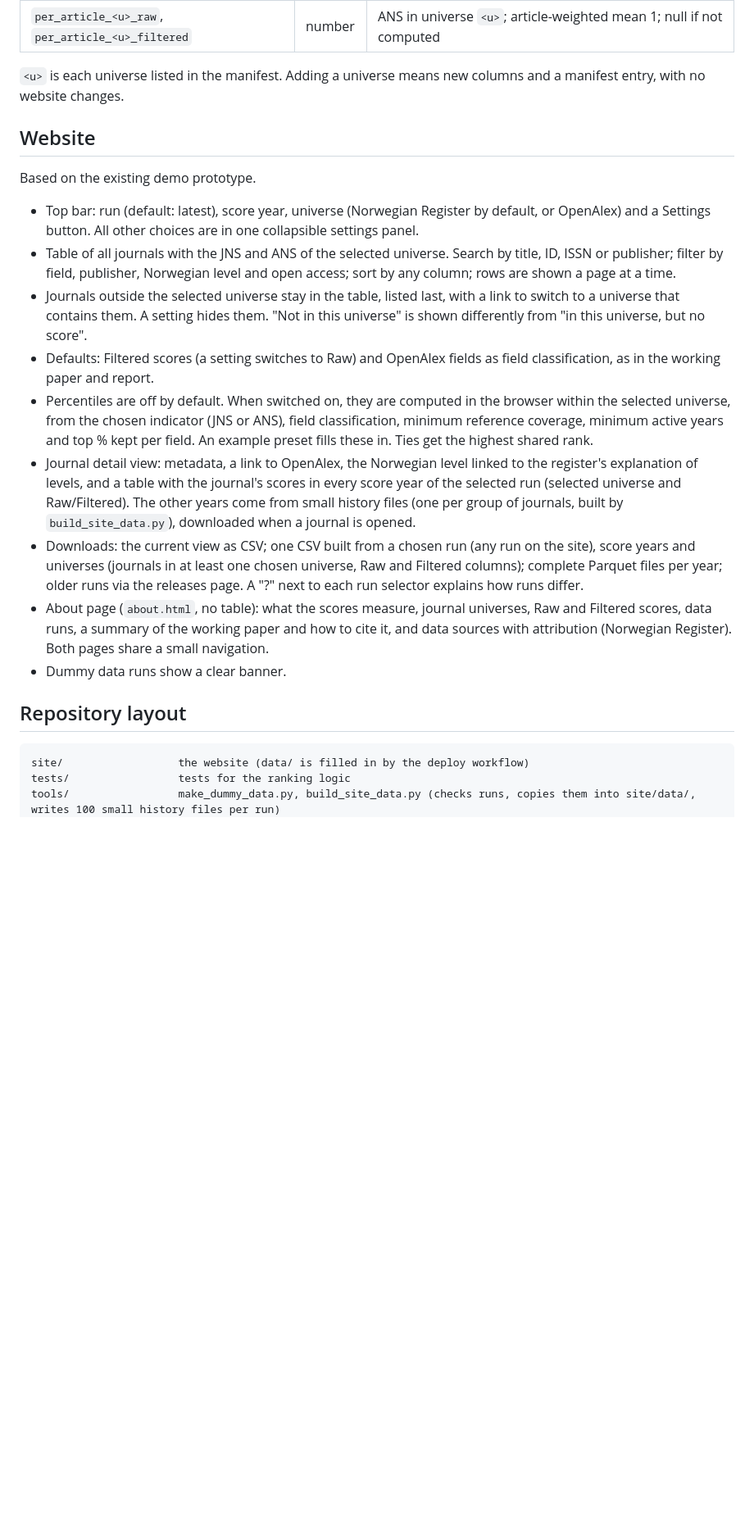
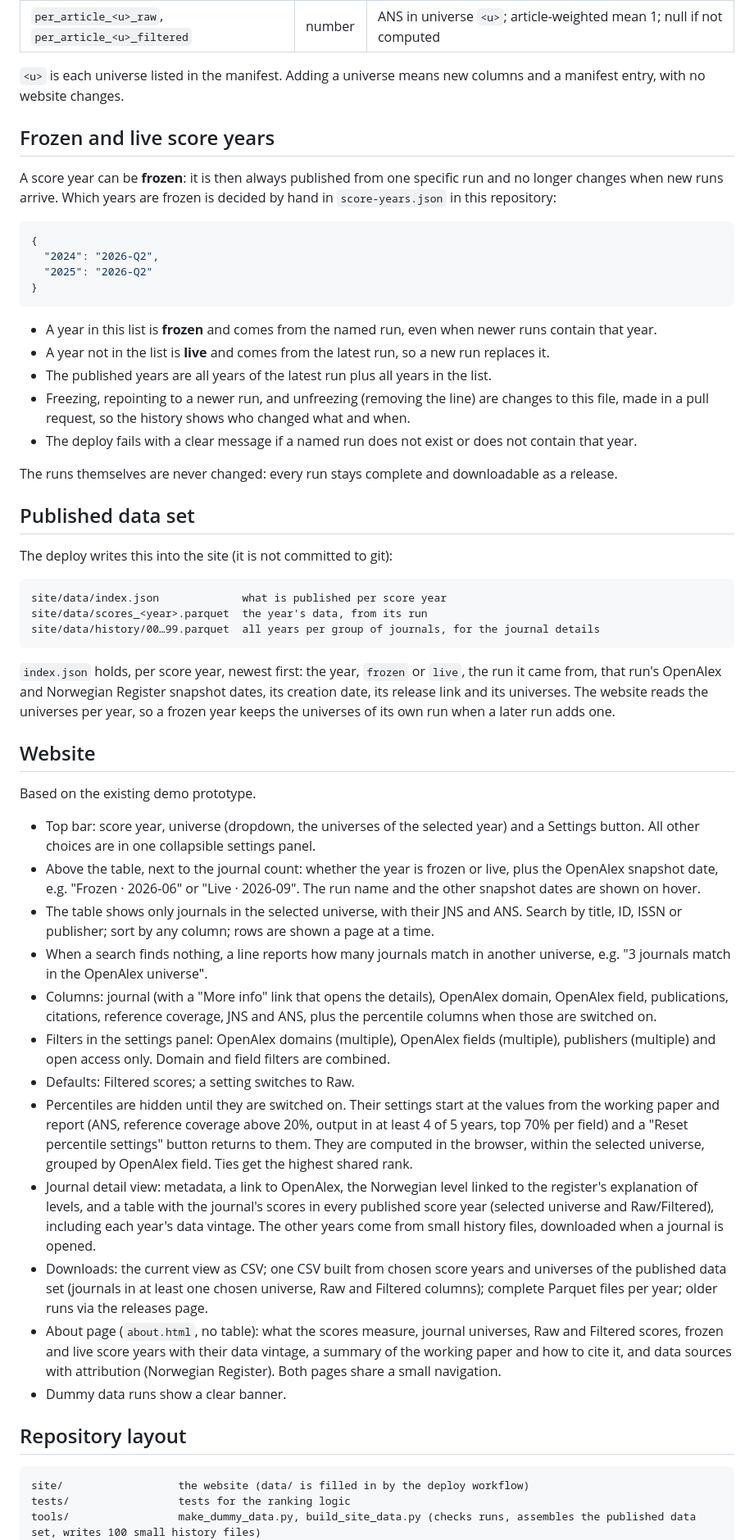
Before and after one commit to TaboWeitzel/Amsterdax, a Markdown page: SPEC.md, the part around one of its changes. Shown at 82% size. Drawn GitHub-style; blank space fills up the shorter version.

Commit message:
Spec: frozen and live score years, one published data set
The website publishes one data set: each score year comes from the run named in score-years.json, or from the latest run. Also records the agreed smaller changes: universe dropdown, run selector gone, only journals in the selected universe with a search hint, domain and field filters with columns, publisher multi-select, no Norwegian level filter, More info link, percentile defaults and reset, and the frozen/live indicator.

Co-Authored-By: Claude Opus 5 <noreply@anthropic.com>

````diff
--- a/SPEC.md
+++ b/SPEC.md
@@ -54,18 +55,52 @@ One release per run. The tag is the run name, e.g. `2026-Q3`. Each release conta
 
 `<u>` is each universe listed in the manifest. Adding a universe means new columns and a manifest entry, with no website changes.
 
+## Frozen and live score years
+
+A score year can be **frozen**: it is then always published from one specific run and no longer changes when new runs arrive. Which years are frozen is decided by hand in `score-years.json` in this repository:
+
+```json
+{
+  "2024": "2026-Q2",
+  "2025": "2026-Q2"
+}
+```
+
+- A year in this list is **frozen** and comes from the named run, even when newer runs contain that year.
+- A year not in the list is **live** and comes from the latest run, so a new run replaces it.
+- The published years are all years of the latest run plus all years in the list.
+- Freezing, repointing to a newer run, and unfreezing (removing the line) are changes to this file, made in a pull request, so the history shows who changed what and when.
+- The deploy fails with a clear message if a named run does not exist or does not contain that year.
+
+The runs themselves are never changed: every run stays complete and downloadable as a release.
+
+## Published data set
+
+The deploy writes this into the site (it is not committed to git):
+
+```
+site/data/index.json             what is published per score year
+site/data/scores_<year>.parquet  the year's data, from its run
+site/data/history/00…99.parquet  all years per group of journals, for the journal details
+```
+
+`index.json` holds, per score year, newest first: the year, `frozen` or `live`, the run it came from, that run's OpenAlex and Norwegian Register snapshot dates, its creation date, its release link and its universes. The website reads the universes per year, so a frozen year keeps the universes of its own run when a later run adds one.
+
 ## Website
 
 Based on the existing demo prototype.
 
-- Top bar: run (default: latest), score year, universe (Norwegian Register by default, or OpenAlex) and a Settings button. All other choices are in one collapsible settings panel.
-- Table of all journals with the JNS and ANS of the selected universe. Search by title, ID, ISSN or publisher; filter by field, publisher, Norwegian level and open access; sort by any column; rows are shown a page at a time.
-- Journals outside the selected universe stay in the table, listed last, with a link to switch to a universe that contains them. A setting hides them. "Not in this universe" is shown differently from "in this universe, but no score".
-- Defaults: Filtered scores (a setting switches to Raw) and OpenAlex fields as field classification, as in the working paper and report.
-- Percentiles are off by default. When switched on, they are computed in the browser within the selected universe, from the chosen indicator (JNS or ANS), field classification, minimum reference coverage, minimum active years and top % kept per field. An example preset fills these in. Ties get the highest shared rank.
-- Journal detail view: metadata, a link to OpenAlex, the Norwegian level linked to the register's explanation of levels, and a table with the journal's scores in every score year of the selected run (selected universe and Raw/Filtered). The other years come from small history files (one per group of journals, built by `build_site_data.py`), downloaded when a journal is opened.
-- Downloads: the current view as CSV; one CSV built from a chosen run (any run on the site), score years and universes (journals in at least one chosen universe, Raw and Filtered columns); complete Parquet files per year; older runs via the releases page. A "?" next to each run selector explains how runs differ.
-- About page (`about.html`, no table): what the scores measure, journal universes, Raw and Filtered scores, data runs, a summary of the working paper and how to cite it, and data sources with attribution (Norwegian Register). Both pages share a small navigation.
+- Top bar: score year, universe (dropdown, the universes of the selected year) and a Settings button. All other choices are in one collapsible settings panel.
+- Above the table, next to the journal count: whether the year is frozen or live, plus the OpenAlex snapshot date, e.g. "Frozen · 2026-06" or "Live · 2026-09". The run name and the other snapshot dates are shown on hover.
+- The table shows only journals in the selected universe, with their JNS and ANS. Search by title, ID, ISSN or publisher; sort by any column; rows are shown a page at a time.
+- When a search finds nothing, a line reports how many journals match in another universe, e.g. "3 journals match in the OpenAlex universe".
+- Columns: journal (with a "More info" link that opens the details), OpenAlex domain, OpenAlex field, publications, citations, reference coverage, JNS and ANS, plus the percentile columns when those are switched on.
+- Filters in the settings panel: OpenAlex domains (multiple), OpenAlex fields (multiple), publishers (multiple) and open access only. Domain and field filters are combined.
+- Defaults: Filtered scores; a setting switches to Raw.
+- Percentiles are hidden until they are switched on. Their settings start at the values from the working paper and report (ANS, reference coverage above 20%, output in at least 4 of 5 years, top 70% per field) and a "Reset percentile settings" button returns to them. They are computed in the browser, within the selected universe, grouped by OpenAlex field. Ties get the highest shared rank.
+- Journal detail view: metadata, a link to OpenAlex, the Norwegian level linked to the register's explanation of levels, and a table with the journal's scores in every published score year (selected universe and Raw/Filtered), including each year's data vintage. The other years come from small history files, downloaded when a journal is opened.
+- Downloads: the current view as CSV; one CSV built from chosen score years and universes of the published data set (journals in at least one chosen universe, Raw and Filtered columns); complete Parquet files per year; older runs via the releases page.
+- About page (`about.html`, no table): what the scores measure, journal universes, Raw and Filtered scores, frozen and live score years with their data vintage, a summary of the working paper and how to cite it, and data sources with attribution (Norwegian Register). Both pages share a small navigation.
 - Dummy data runs show a clear banner.
 
 ## Repository layout
@@ -73,5 +108,5 @@ Based on the existing demo prototype.
 ```
 site/                  the website (data/ is filled in by the deploy workflow)
 tests/                 tests for the ranking logic
-tools/                 make_dummy_data.py, build_site_data.py (checks runs, copies them into site/data/, writes 100 small history files per run)
+tools/                 make_dummy_data.py, build_site_data.py (checks runs, assembles the published data set, writes 100 small history files)
 .github/workflows/     deploy workflow
````
Also changed, not shown: other parts of SPEC.md (+4 -2 lines).
